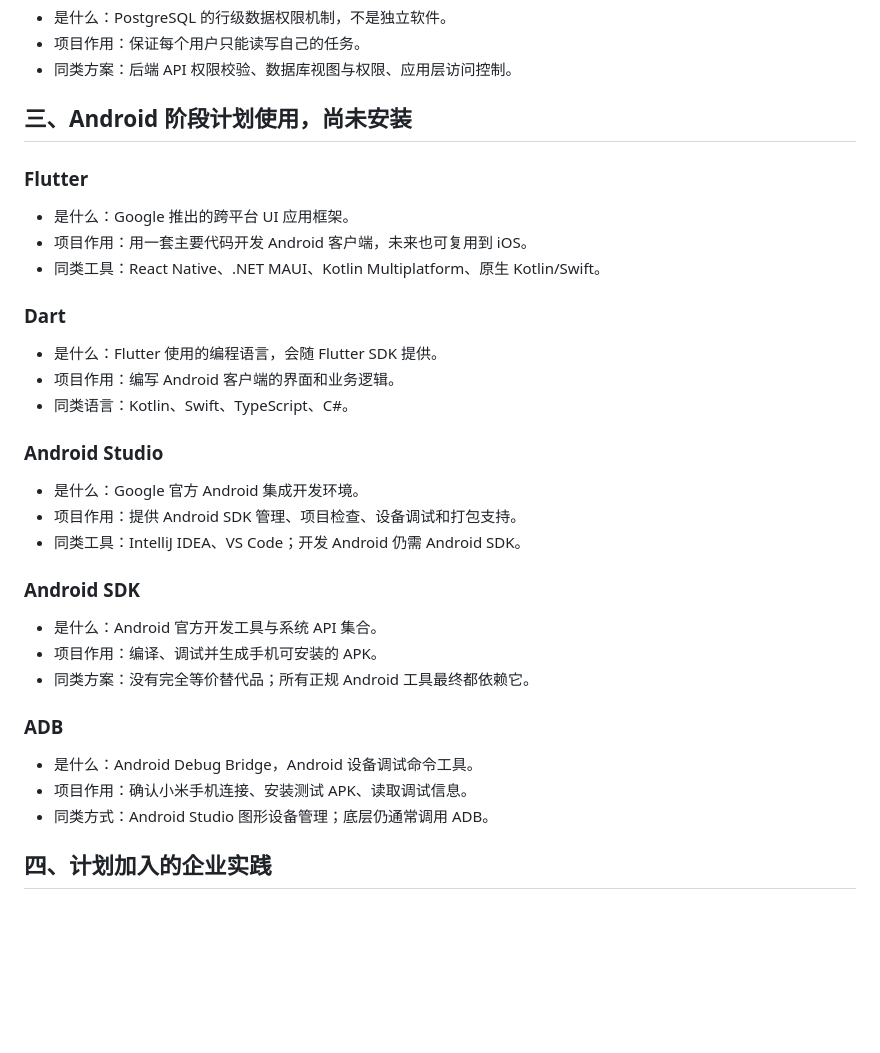
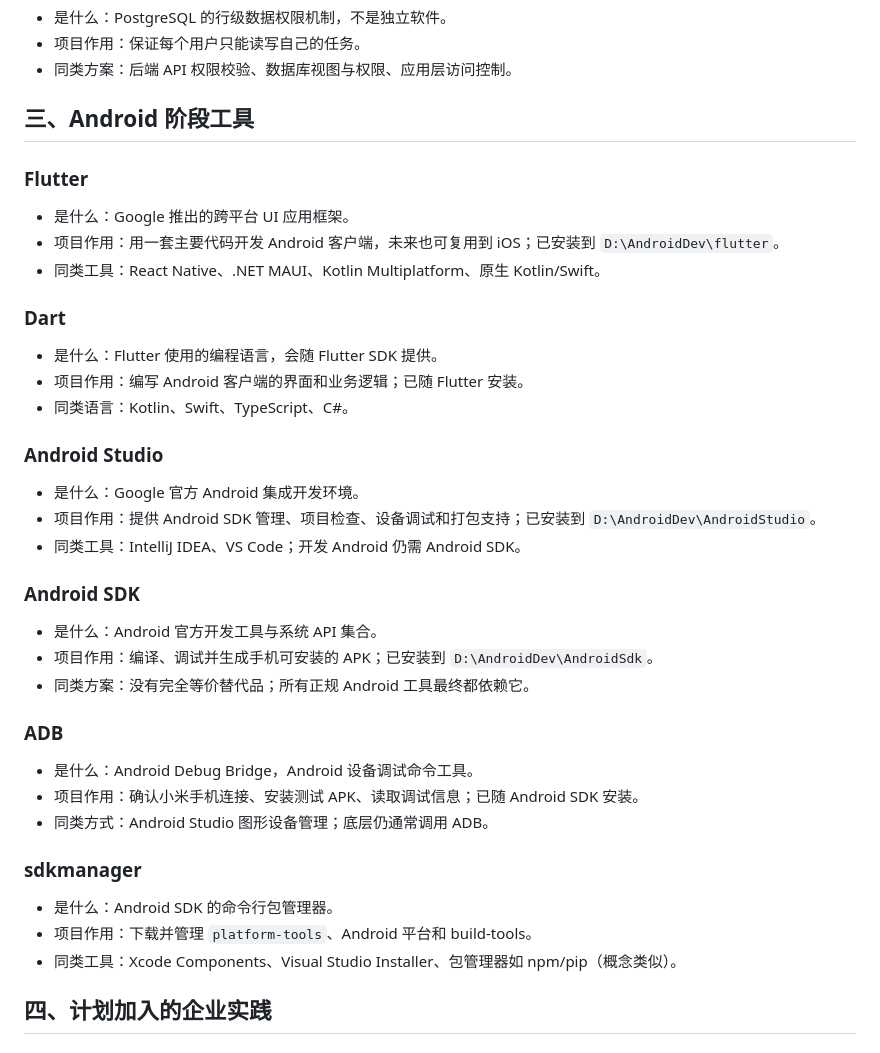
Before and after one commit to zzldbq/simple-todo, a Markdown page: docs/TOOLS.md, the part around the change. GitHub-like rendering; blank space fills up the shorter version.

```diff
--- a/docs/TOOLS.md
+++ b/docs/TOOLS.md
@@ -124,37 +124,43 @@
 - 项目作用：保证每个用户只能读写自己的任务。
 - 同类方案：后端 API 权限校验、数据库视图与权限、应用层访问控制。
 
-## 三、Android 阶段计划使用，尚未安装
+## 三、Android 阶段工具
 
 ### Flutter
 
 - 是什么：Google 推出的跨平台 UI 应用框架。
-- 项目作用：用一套主要代码开发 Android 客户端，未来也可复用到 iOS。
+- 项目作用：用一套主要代码开发 Android 客户端，未来也可复用到 iOS；已安装到 `D:\AndroidDev\flutter`。
 - 同类工具：React Native、.NET MAUI、Kotlin Multiplatform、原生 Kotlin/Swift。
 
 ### Dart
 
 - 是什么：Flutter 使用的编程语言，会随 Flutter SDK 提供。
-- 项目作用：编写 Android 客户端的界面和业务逻辑。
+- 项目作用：编写 Android 客户端的界面和业务逻辑；已随 Flutter 安装。
 - 同类语言：Kotlin、Swift、TypeScript、C#。
 
 ### Android Studio
 
 - 是什么：Google 官方 Android 集成开发环境。
-- 项目作用：提供 Android SDK 管理、项目检查、设备调试和打包支持。
+- 项目作用：提供 Android SDK 管理、项目检查、设备调试和打包支持；已安装到 `D:\AndroidDev\AndroidStudio`。
 - 同类工具：IntelliJ IDEA、VS Code；开发 Android 仍需 Android SDK。
 
 ### Android SDK
 
 - 是什么：Android 官方开发工具与系统 API 集合。
-- 项目作用：编译、调试并生成手机可安装的 APK。
+- 项目作用：编译、调试并生成手机可安装的 APK；已安装到 `D:\AndroidDev\AndroidSdk`。
 - 同类方案：没有完全等价替代品；所有正规 Android 工具最终都依赖它。
 
 ### ADB
 
 - 是什么：Android Debug Bridge，Android 设备调试命令工具。
-- 项目作用：确认小米手机连接、安装测试 APK、读取调试信息。
+- 项目作用：确认小米手机连接、安装测试 APK、读取调试信息；已随 Android SDK 安装。
 - 同类方式：Android Studio 图形设备管理；底层仍通常调用 ADB。
+
+### sdkmanager
+
+- 是什么：Android SDK 的命令行包管理器。
+- 项目作用：下载并管理 `platform-tools`、Android 平台和 build-tools。
+- 同类工具：Xcode Components、Visual Studio Installer、包管理器如 npm/pip（概念类似）。
 
 ## 四、计划加入的企业实践
 
```
Also changed, not shown: PROJECT_STATUS.md (+19 -14 lines).
